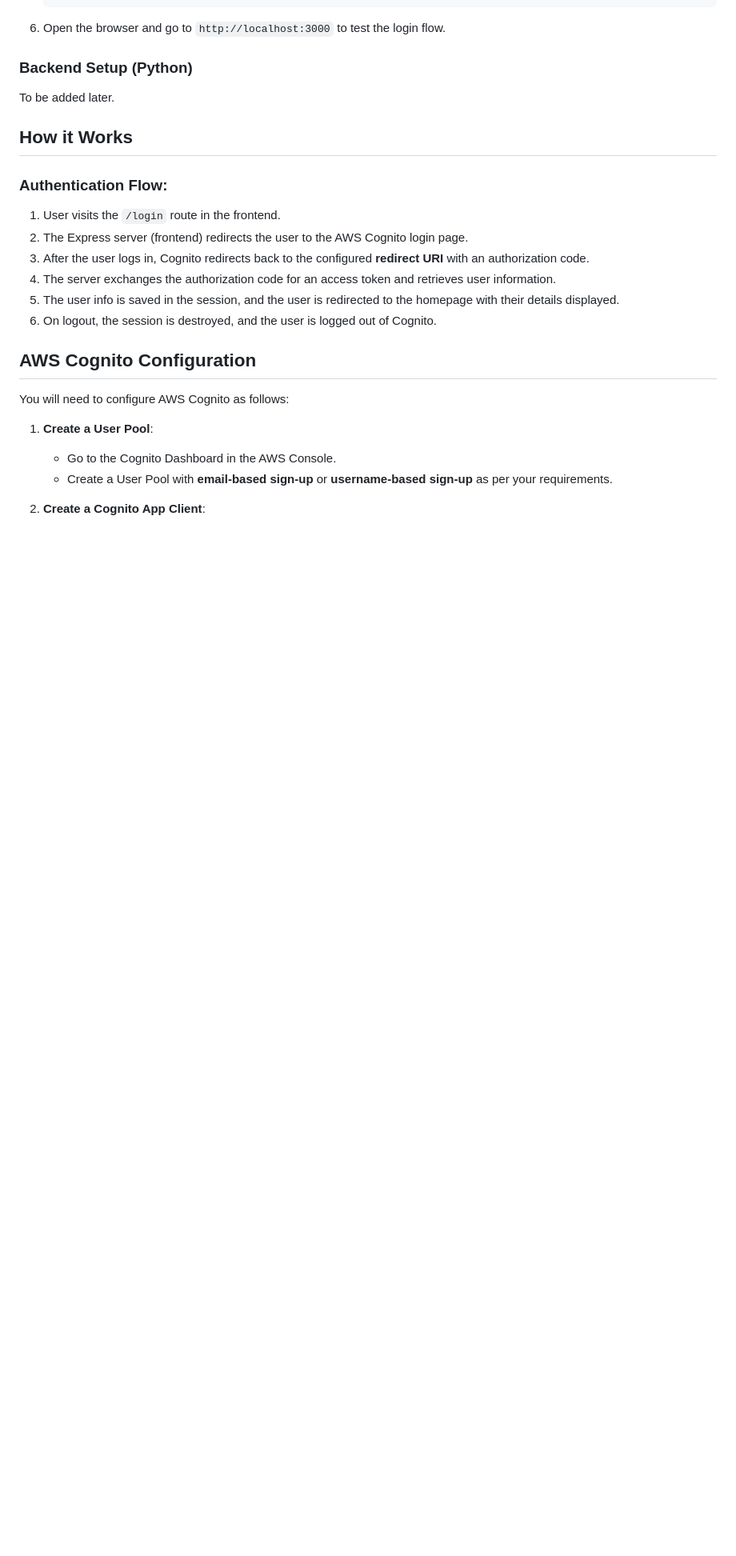
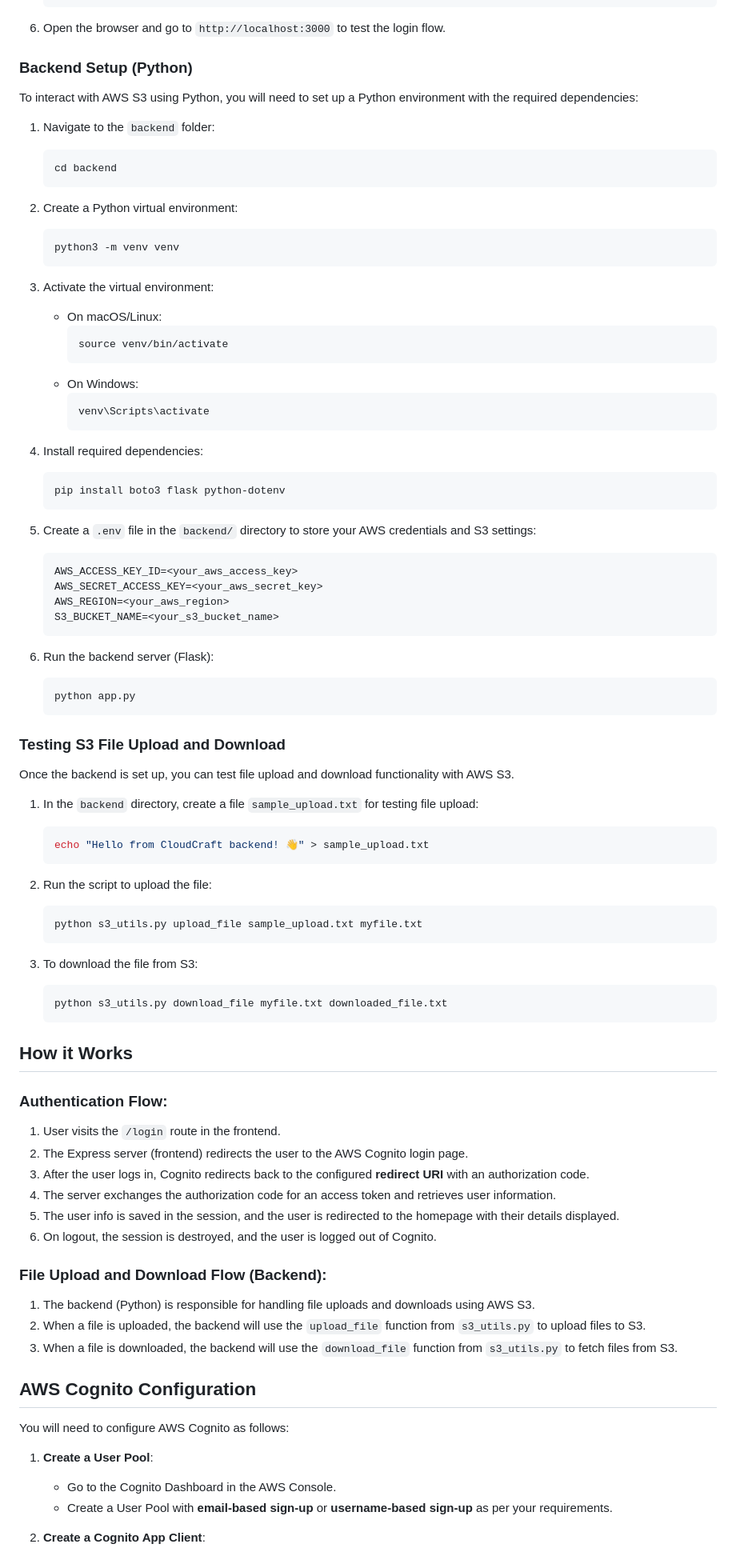
Before and after one commit to RalitsaTerzieva/cloud-craft, a Markdown page: README.md, the part around the change printed below. Shown: that part at 80% size. GitHub-like rendering; blank space fills up the shorter version.

````diff
--- a/README.md
+++ b/README.md
@@ -64,7 +66,64 @@ Before running the application, ensure you have the following installed on your
 
 ### Backend Setup (Python)
 
-To be added later.
+To interact with AWS S3 using Python, you will need to set up a Python environment with the required dependencies:
+
+1. Navigate to the `backend` folder:
+    ```bash
+    cd backend
+    ```
+
+2. Create a Python virtual environment:
+    ```bash
+    python3 -m venv venv
+    ```
+
+3. Activate the virtual environment:
+    - On macOS/Linux:
+      ```bash
+      source venv/bin/activate
+      ```
+    - On Windows:
+      ```bash
+      venv\Scripts\activate
+      ```
+
+4. Install required dependencies:
+    ```bash
+    pip install boto3 flask python-dotenv
+    ```
+
+5. Create a `.env` file in the `backend/` directory to store your AWS credentials and S3 settings:
+    ```bash
+    AWS_ACCESS_KEY_ID=<your_aws_access_key>
+    AWS_SECRET_ACCESS_KEY=<your_aws_secret_key>
+    AWS_REGION=<your_aws_region>
+    S3_BUCKET_NAME=<your_s3_bucket_name>
+    ```
+
+6. Run the backend server (Flask):
+    ```bash
+    python app.py
+    ```
+
+### Testing S3 File Upload and Download
+
+Once the backend is set up, you can test file upload and download functionality with AWS S3.
+
+1. In the `backend` directory, create a file `sample_upload.txt` for testing file upload:
+    ```bash
+    echo "Hello from CloudCraft backend! 👋" > sample_upload.txt
+    ```
+
+2. Run the script to upload the file:
+    ```bash
+    python s3_utils.py upload_file sample_upload.txt myfile.txt
+    ```
+
+3. To download the file from S3:
+    ```bash
+    python s3_utils.py download_file myfile.txt downloaded_file.txt
+    ```
 
 ## How it Works
 
@@ -75,6 +134,11 @@ To be added later.
 4. The server exchanges the authorization code for an access token and retrieves user information.
 5. The user info is saved in the session, and the user is redirected to the homepage with their details displayed.
 6. On logout, the session is destroyed, and the user is logged out of Cognito.
+
+### File Upload and Download Flow (Backend):
+1. The backend (Python) is responsible for handling file uploads and downloads using AWS S3.
+2. When a file is uploaded, the backend will use the `upload_file` function from `s3_utils.py` to upload files to S3.
+3. When a file is downloaded, the backend will use the `download_file` function from `s3_utils.py` to fetch files from S3.
 
 ## AWS Cognito Configuration
 
````
Also changed, not shown: other parts of README.md (+28 -7 lines).
